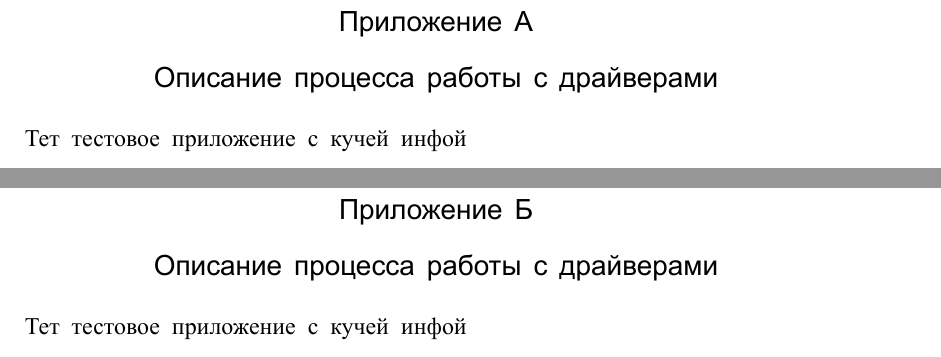
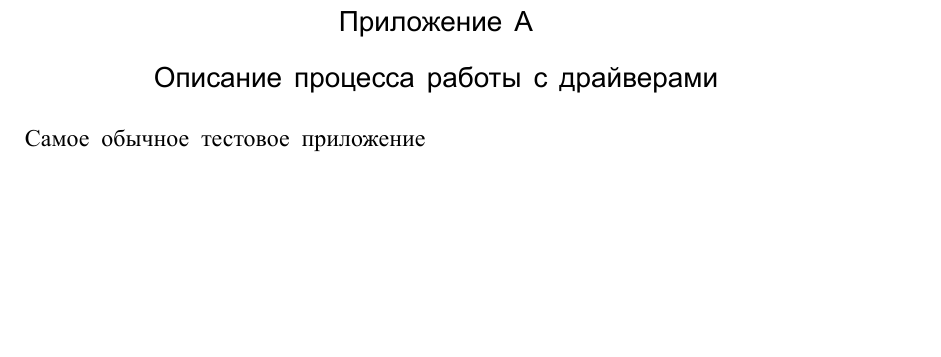
Before and after one commit to mvodya/vvsu-latex, a LaTeX thesis (examples/dissertation.tex): two parts of pages 14 and 15 of 15 before the commit and part of page 14 of 14 after it, the two joined at a grey line, cut so that both start at the same text, the shorter picture padded with empty space. The pictures show the PDF file examples/dissertation.pdf that the author committed with the source.

```diff
--- a/examples/dissertation.tex
+++ b/examples/dissertation.tex
@@ -172,11 +172,7 @@
 \references
 
 \begin{application}{Приложение А}{Приложение А\\ \vspace{1em} Описание процесса работы с драйверами}
-  Тет тестовое приложение с кучей инфой
-\end{application}
-
-\begin{application}{Приложение Б}{Приложение Б\\ \vspace{1em} Описание процесса работы с драйверами}
-  Тет тестовое приложение с кучей инфой
+  Самое обычное тестовое приложение
 \end{application}
 
 \end{document}
```
Also changed, not shown: vvsu.cls (+10 -0 lines), examples/dissertation.pdf.
